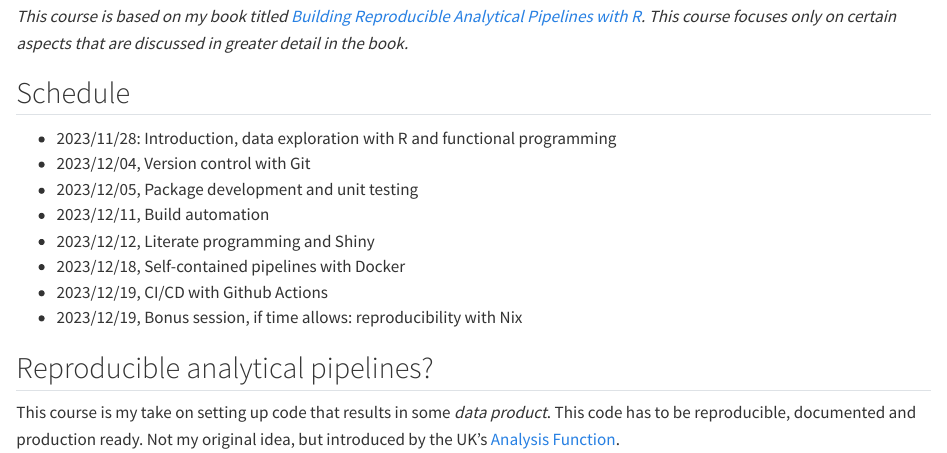
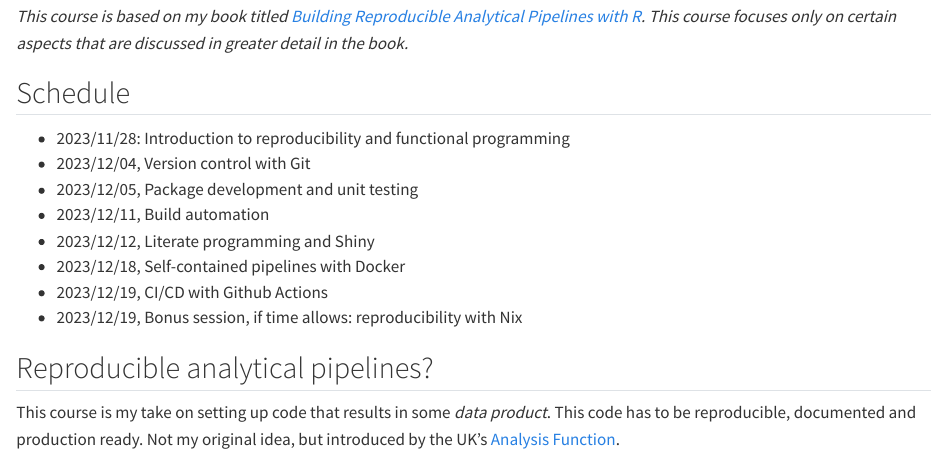
Before and after one commit to b-rodrigues/rap4mads_2023, a Quarto document (index.qmd): the page in a window 1100 px wide, from 160 px down. Rendered offline with R 4.5, knitr and Pandoc in place of Quarto, with nearby package versions; drawn as R Markdown's standard HTML page in place of the format the file asks for.

Commit message:
Update index.qmd

```diff
--- a/index.qmd
+++ b/index.qmd
@@ -18,7 +18,7 @@ that are discussed in greater detail in the book.*
 
 ## Schedule
 
-- 2023/11/28: Introduction, data exploration with R and functional programming
+- 2023/11/28: Introduction to reproducibility and functional programming
 - 2023/12/04, Version control with Git
 - 2023/12/05, Package development and unit testing
 - 2023/12/11, Build automation
```
